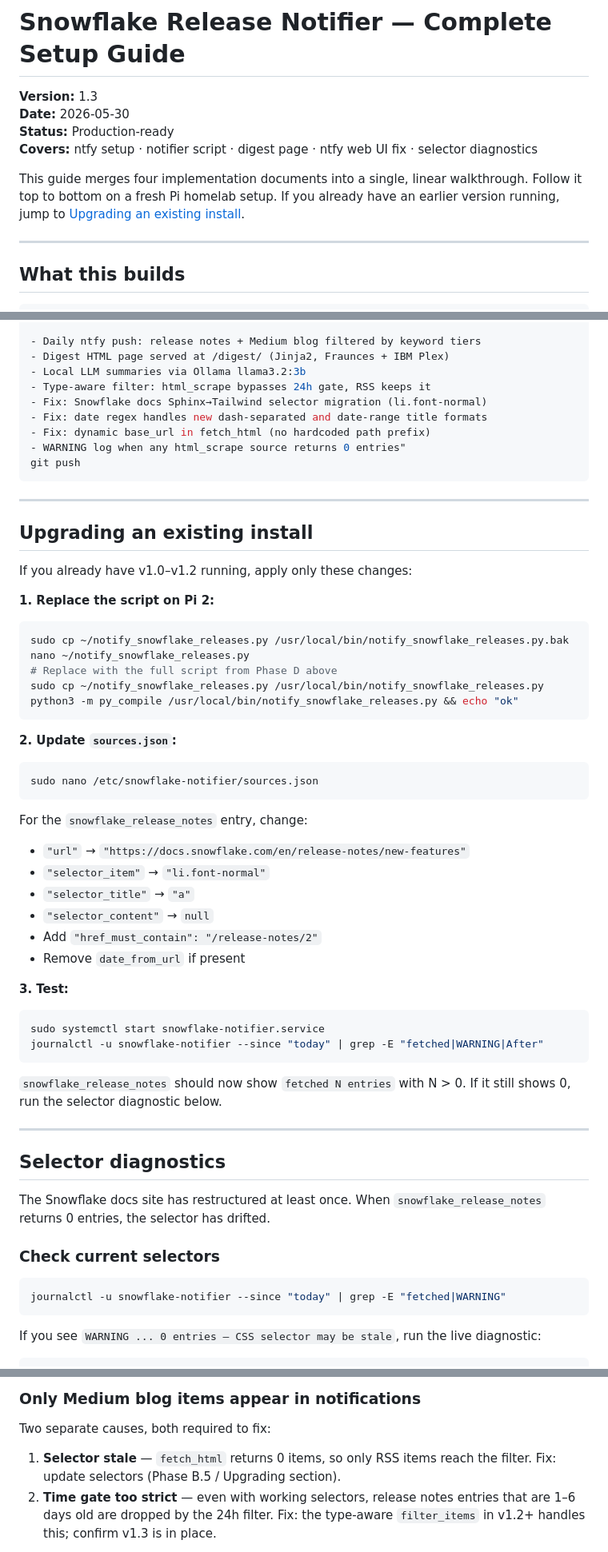
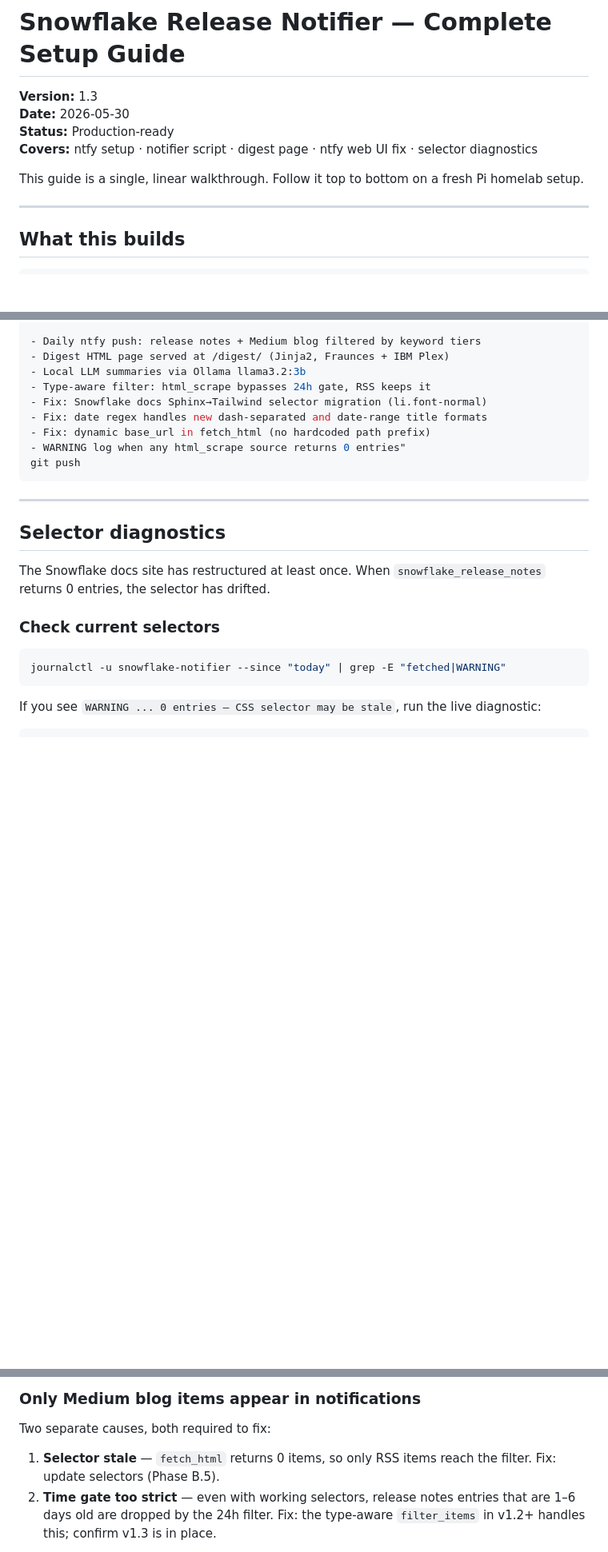
Before and after one commit to vincevv017/pi-homelab, a Markdown page: snowflake-notifier/guide.md, 3 parts joined by grey strips. Shown at 80% size. GitHub-like rendering; blank space fills up the shorter version.

Commit message:
clean up notifier guide

````diff
--- a/snowflake-notifier/guide.md
+++ b/snowflake-notifier/guide.md
@@ -5,7 +5,7 @@
 **Status:** Production-ready
 **Covers:** ntfy setup · notifier script · digest page · ntfy web UI fix · selector diagnostics
 
-This guide merges four implementation documents into a single, linear walkthrough. Follow it top to bottom on a fresh Pi homelab setup. If you already have an earlier version running, jump to [Upgrading an existing install](#upgrading-an-existing-install).
+This guide is a single, linear walkthrough. Follow it top to bottom on a fresh Pi homelab setup.
 
 ---
 
@@ -1589,45 +1589,6 @@ git push
 
 ---
 
-## Upgrading an existing install
-
-If you already have v1.0–v1.2 running, apply only these changes:
-
-**1. Replace the script on Pi 2:**
-
-```bash
-sudo cp ~/notify_snowflake_releases.py /usr/local/bin/notify_snowflake_releases.py.bak
-nano ~/notify_snowflake_releases.py
-# Replace with the full script from Phase D above
-sudo cp ~/notify_snowflake_releases.py /usr/local/bin/notify_snowflake_releases.py
-python3 -m py_compile /usr/local/bin/notify_snowflake_releases.py && echo "ok"
-```
-
-**2. Update `sources.json`:**
-
-```bash
-sudo nano /etc/snowflake-notifier/sources.json
-```
-
-For the `snowflake_release_notes` entry, change:
-- `"url"` → `"https://docs.snowflake.com/en/release-notes/new-features"`
-- `"selector_item"` → `"li.font-normal"`
-- `"selector_title"` → `"a"`
-- `"selector_content"` → `null`
-- Add `"href_must_contain": "/release-notes/2"`
-- Remove `date_from_url` if present
-
-**3. Test:**
-
-```bash
-sudo systemctl start snowflake-notifier.service
-journalctl -u snowflake-notifier --since "today" | grep -E "fetched|WARNING|After"
-```
-
-`snowflake_release_notes` should now show `fetched N entries` with N > 0. If it still shows 0, run the selector diagnostic below.
-
----
-
 ## Selector diagnostics
 
 The Snowflake docs site has restructured at least once. When `snowflake_release_notes` returns 0 entries, the selector has drifted.
@@ -1718,7 +1679,7 @@ The CSS selector is stale. Run the selector diagnostic above. Update `sources.js
 
 Two separate causes, both required to fix:
 
-1. **Selector stale** — `fetch_html` returns 0 items, so only RSS items reach the filter. Fix: update selectors (Phase B.5 / Upgrading section).
+1. **Selector stale** — `fetch_html` returns 0 items, so only RSS items reach the filter. Fix: update selectors (Phase B.5).
 2. **Time gate too strict** — even with working selectors, release notes entries that are 1–6 days old are dropped by the 24h filter. Fix: the type-aware `filter_items` in v1.2+ handles this; confirm v1.3 is in place.
 
 With v1.3 installed and the correct selectors, both sources should appear every day.
````
